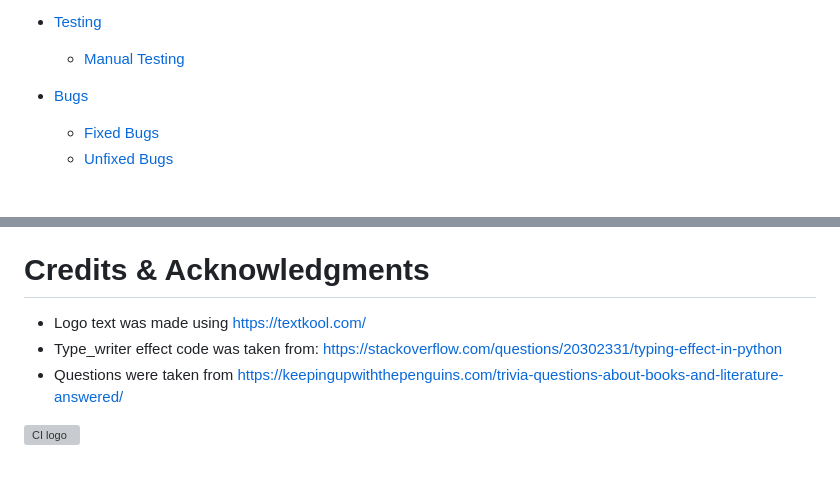
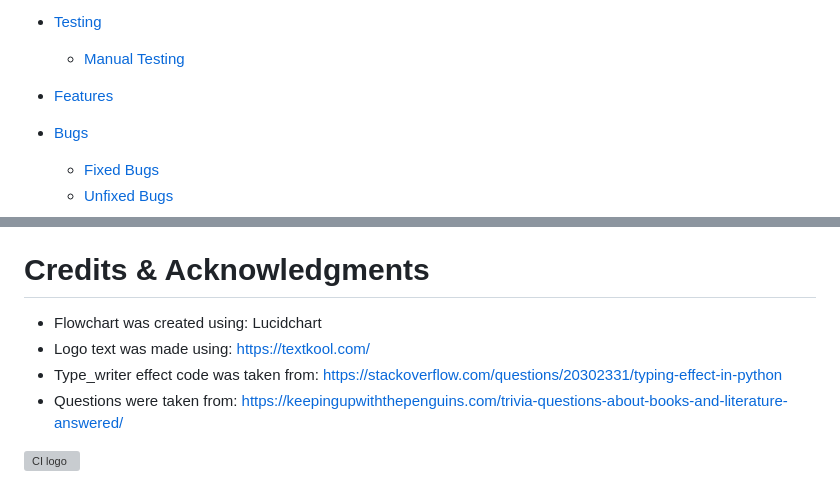
Before and after one commit to AmenGemechu/Books-and-Litrerature, a Markdown page: README.md, 2 parts joined by grey strips. Rendered like a GitHub page; blank space fills up the shorter version; grey boxes are pictures that could not be loaded.

Commit message:
Update README.md
Finalizing

```diff
--- a/README.md
+++ b/README.md
@@ -19,6 +19,7 @@ User score will be saved and will be added to their previous score every time th
 
 * [Testing](#testing)
     * [Manual Testing](#manual-testing)
+ * [Features](#features)
 
 * [Bugs](#bugs)
     * [Fixed Bugs](#fixed-bugs)
@@ -90,11 +108,12 @@ User score will be saved and will be added to their previous score every time th
    12. Optional: You can enable automatic deploys if you want the app to automatically update
 
 # Credits & Acknowledgments
-- Logo text was made using
+- Flowchart was created using: Lucidchart
+- Logo text was made using:
 https://textkool.com/
 - Type_writer effect code was taken from:
     https://stackoverflow.com/questions/20302331/typing-effect-in-python
-- Questions were taken from
+- Questions were taken from:
     https://keepingupwiththepenguins.com/trivia-questions-about-books-and-literature-answered/
 
 
```
Also changed, not shown: other parts of README.md (+17 -0 lines).
